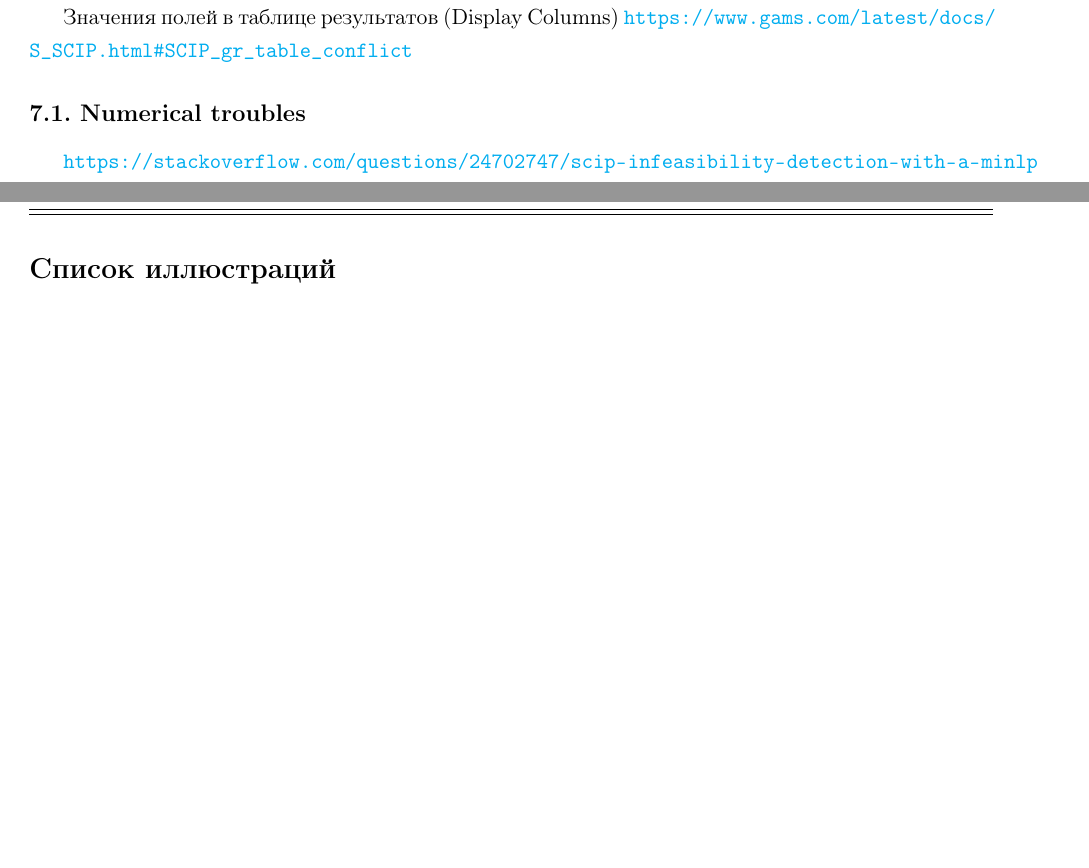
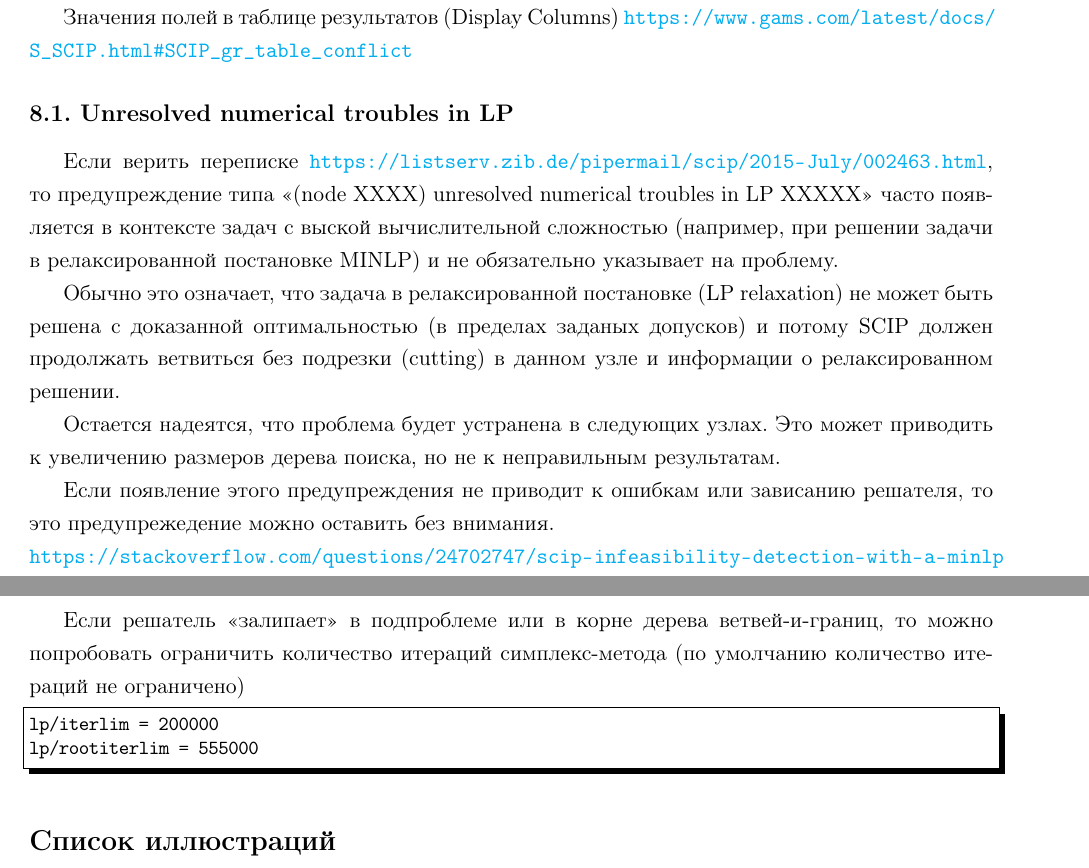
Before and after one commit to LeorFinkelberg/Optimization, a LaTeX document (optimization.tex): two parts of pages 9 and 11 of 12 before the commit and two parts of pages 9 and 12 of 12 after it, joined at a grey line, cut so that both start at the same text, the shorter picture padded with empty space. Compiled offline with pdfLaTeX.

Commit message:
chore: add some notes about simplex iters

```diff
--- a/optimization.tex
+++ b/optimization.tex
@@ -284,9 +292,17 @@ Probing это очень затратная\footnote{Поэтому она вы
 
 Значения полей в таблице результатов (Display Columns) \url{https://www.gams.com/latest/docs/S_SCIP.html#SCIP_gr_table_conflict}
 
-\subsection{Numerical troubles}
+\subsection{Unresolved numerical troubles in LP}
 
-\url{https://stackoverflow.com/questions/24702747/scip-infeasibility-detection-with-a-minlp}
+Если верить переписке \url{https://listserv.zib.de/pipermail/scip/2015-July/002463.html}, то предупреждение типа <<(node XXXX) unresolved numerical troubles in LP XXXXX>> часто появляется в контексте задач с выской вычислительной сложностью (например, при решении задачи в релаксированной постановке MINLP) и не обязательно указывает на проблему.
+
+Обычно это означает, что задача в релаксированной постановке (LP relaxation) не может быть решена с доказанной оптимальностью (в пределах заданых допусков) и потому SCIP должен продолжать ветвиться без подрезки (cutting) в данном узле и информации о релаксированном решении.
+
+Остается надеятся, что проблема будет устранена в следующих узлах. Это может приводить к увеличению размеров дерева поиска, но не к неправильным результатам.
+
+Если появление этого предупреждения не приводит к ошибкам или зависанию решателя, то это предупрежедение можно оставить без внимания.
+
+\noindent\url{https://stackoverflow.com/questions/24702747/scip-infeasibility-detection-with-a-minlp}
 
 Если возникают проблемы, связанные с вычислительной точностью, то можно попробовать снизить точность решения
 \begin{lstlisting}[
@@ -437,6 +453,15 @@ SCIP> set misc usesymmetry 0
 	Массив переменных, который возвращает \texttt{SCIPgetVars()}, сортируется по \emph{типам переменных}. Порядок следующий: бинарные, цилочисленные, неявные целочисленные и, наконец, вещественные
 }
 
+Если решатель <<залипает>> в подпроблеме или в корне дерева ветвей-и-границ, то можно попробовать ограничить количество итераций симплекс-метода (по умолчанию количество итераций не ограничено)
+\begin{lstlisting}[
+style = bash,
+numbers = none
+]
+lp/iterlim = 200000
+lp/rootiterlim = 555000
+\end{lstlisting}
+
 
 
 \listoffigures\addcontentsline{toc}{section}{Список иллюстраций}
```
Also changed, not shown: optimization.pdf, optimization.tex (8 more changed lines).
